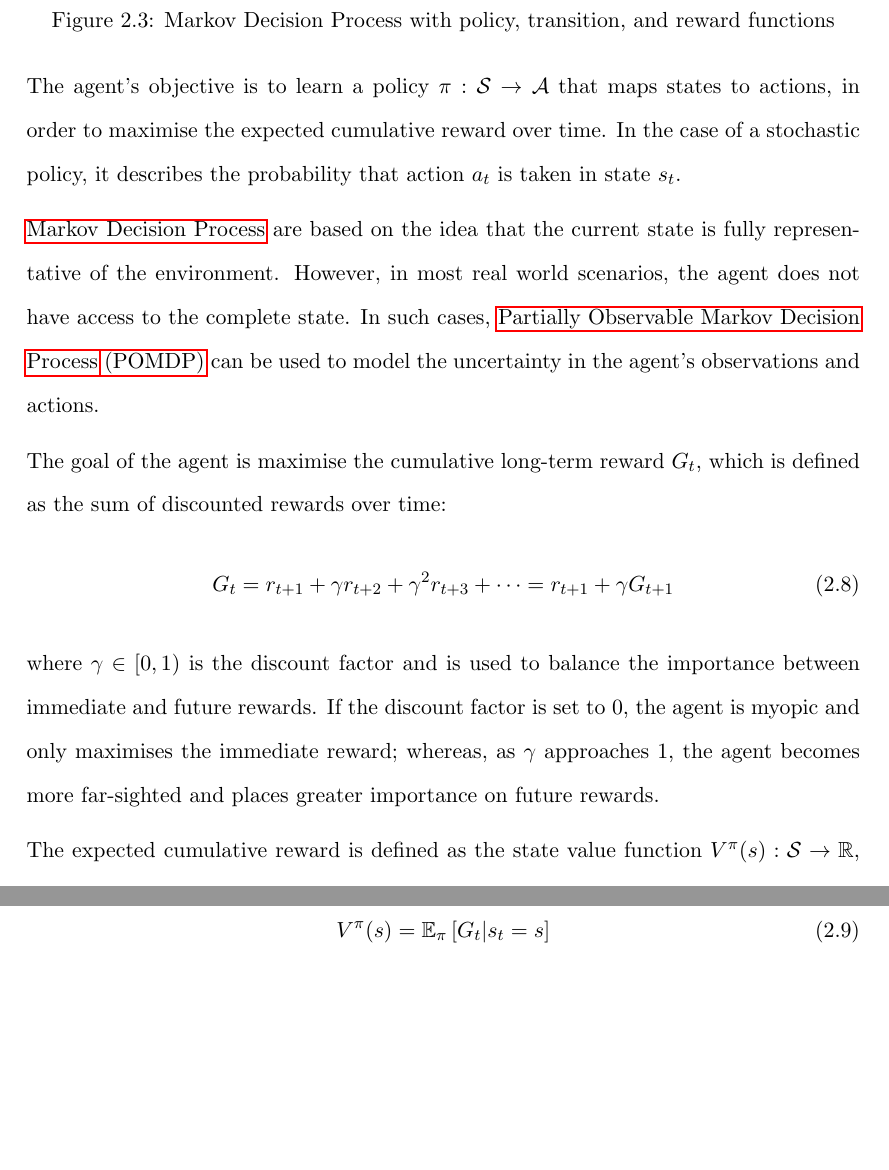
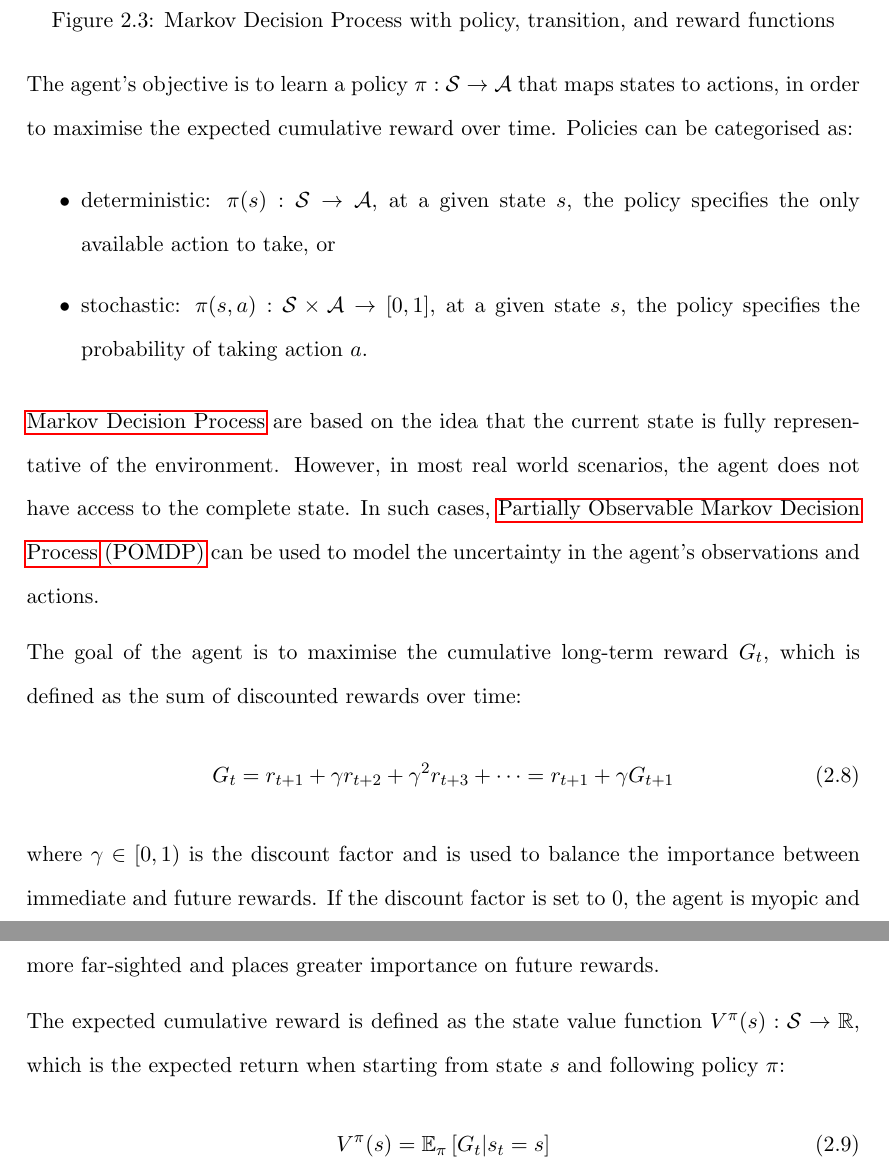
Before and after one commit to ingridpi/xdl-portfolio, a LaTeX thesis (report/Thesis.tex, which reads report/contents/background.tex): two parts of pages 27 and 28 of 38, joined at a grey line, cut so that both start at the same text, the shorter picture padded with empty space. Compiled offline with pdfLaTeX.

Commit message:
Fix typos

```diff
--- a/report/contents/background.tex
+++ b/report/contents/background.tex
@@ -129,11 +129,15 @@ At each time step, the probability of advancing to the next state $s_{t+1}$ is g
     \caption{Markov Decision Process with policy, transition, and reward functions}
 \end{figure}
 
-The agent's objective is to learn a policy $\pi: \mathcal{S} \rightarrow \mathcal{A}$ that maps states to actions, in order to maximise the expected cumulative reward over time. In the case of a stochastic policy, it describes the probability that action $a_t$ is taken in state $s_t$.
+The agent's objective is to learn a policy $\pi: \mathcal{S} \rightarrow \mathcal{A}$ that maps states to actions, in order to maximise the expected cumulative reward over time. Policies can be categorised as:
+\begin{itemize}
+    \item deterministic: $\pi(s) : \mathcal{S} \to \mathcal{A}$, at a given state $s$, the policy specifies the only available action to take, or
+    \item stochastic: $\pi(s, a) : \mathcal{S} \times \mathcal{A} \to [0, 1]$, at a given state $s$, the policy specifies the probability of taking action $a$.
+\end{itemize}
 
 \acrlong{mdp} are based on the idea that the current state is fully representative of the environment. However, in most real world scenarios, the agent does not have access to the complete state. In such cases, \acrfull{pomdp} can be used to model the uncertainty in the agent's observations and actions.
 
-The goal of the agent is maximise the cumulative long-term reward $G_t$, which is defined as the sum of discounted rewards over time:
+The goal of the agent is to maximise the cumulative long-term reward $G_t$, which is defined as the sum of discounted rewards over time:
 \begin{equation}
     G_t = r_{t+1} + \gamma r_{t+2} + \gamma^2 r_{t+3} + \dots = r_{t+1} + \gamma G_{t+1}
 \end{equation}
```
Also changed, not shown: report/Thesis.pdf, report/contents/background.tex (8 more changed lines).
